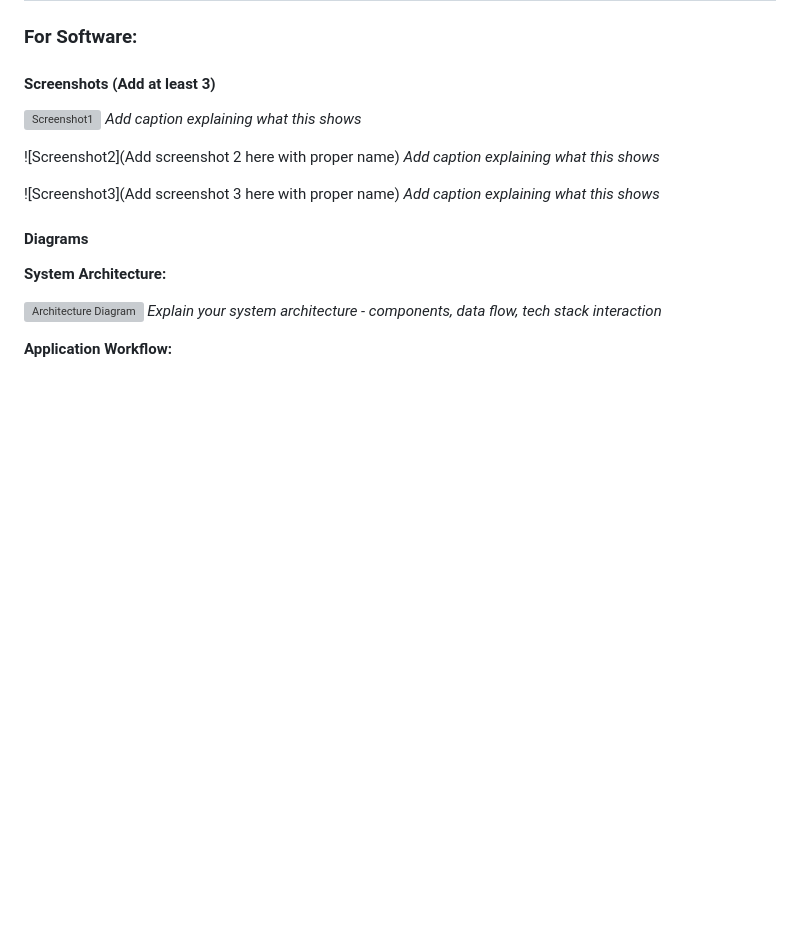
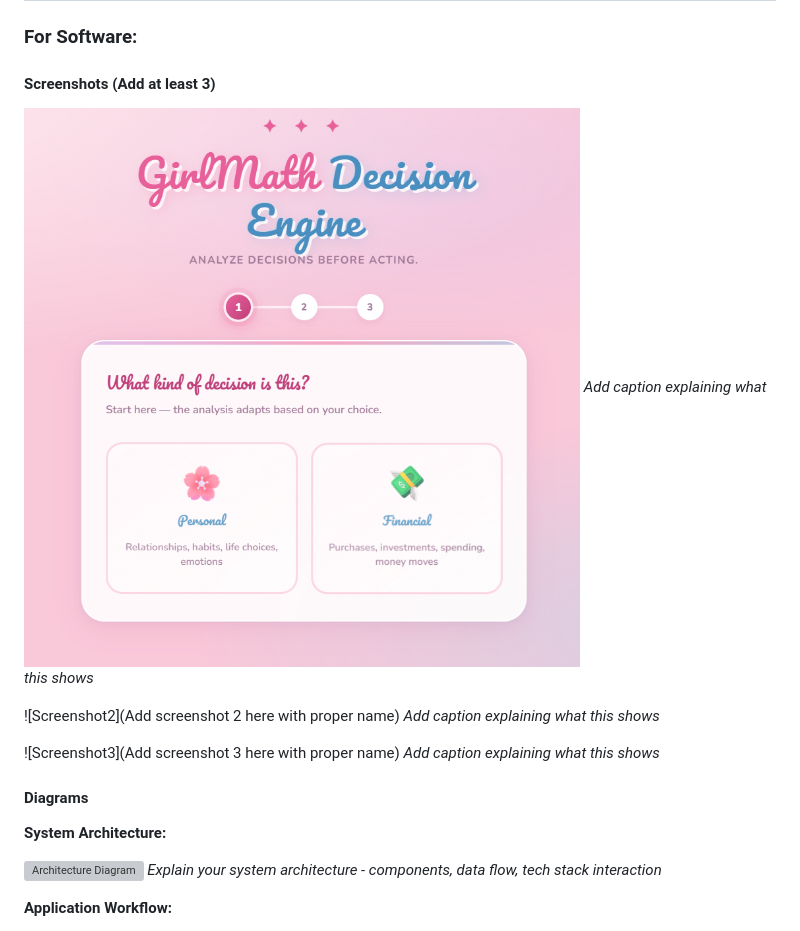
Before and after one commit to MansaDinkar/GirlMath-ENGINE, a Markdown page: README.md, the part around the change. GitHub-like rendering; blank space fills up the shorter version; grey boxes are pictures that could not be loaded.

Commit message:
Fix screenshot formatting in README.md
Updated screenshot syntax in README.md for clarity.

```diff
--- a/README.md
+++ b/README.md
@@ -76,7 +76,7 @@ cd GirlMath-ENGINE]
 
 #### Screenshots (Add at least 3)
 
-![Screenshot1](<img src="./SS1.png" width="600%">)
+![Screenshot1](SS1.png)
 *Add caption explaining what this shows*
 
 ![Screenshot2](Add screenshot 2 here with proper name)
```
